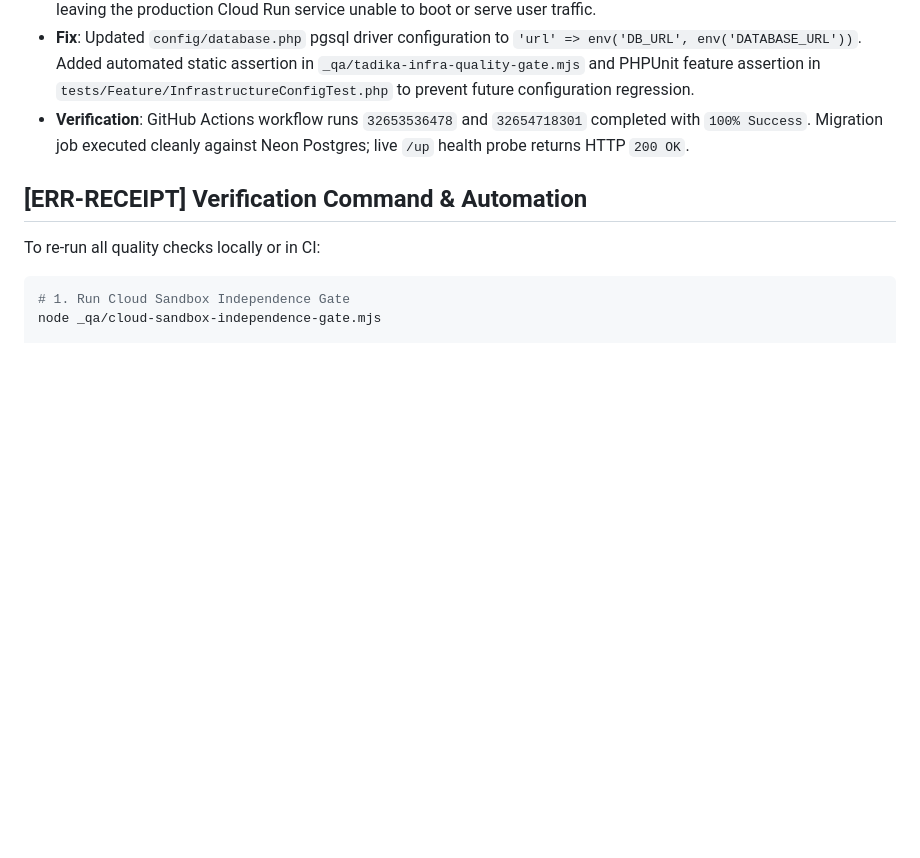
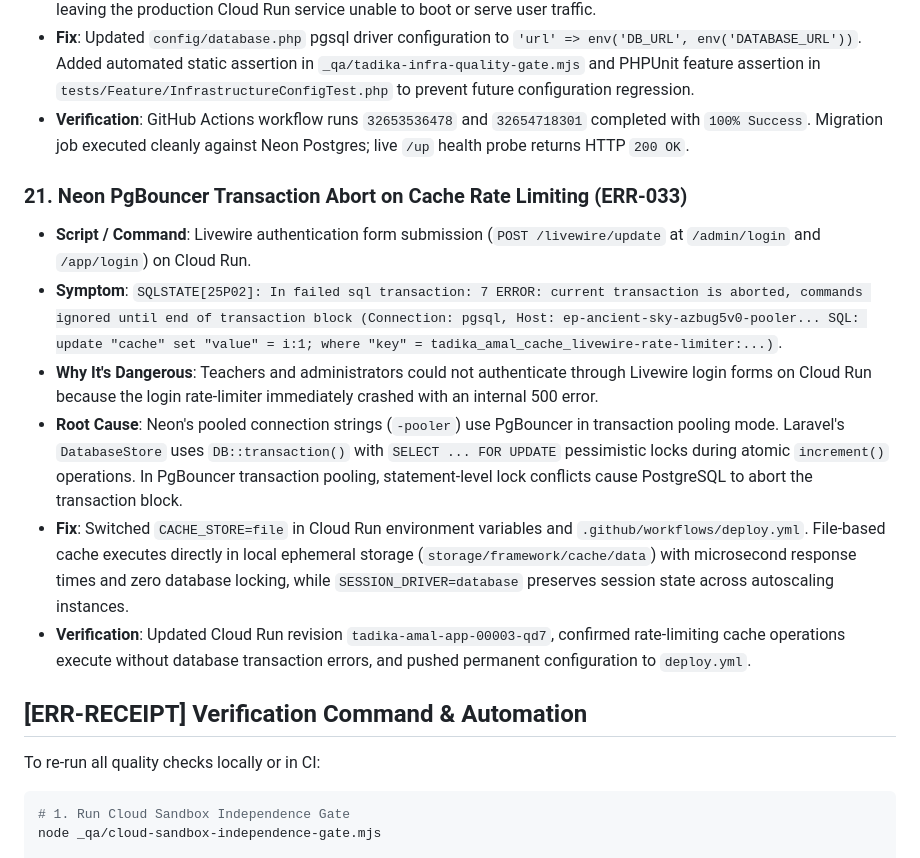
Before and after one commit to arhsmoque2/tadika-amal-app, a Markdown page: errors-fixes.md, the part around one of its changes. Rendered like a GitHub page; blank space fills up the shorter version.

Commit message:
docs: record ERR-033 Neon PgBouncer transaction abort failure capsule in errors-fixes.md

```diff
--- a/errors-fixes.md
+++ b/errors-fixes.md
@@ -105,6 +106,14 @@
 - **Why It's Dangerous**: Deployment pipeline could not apply schema changes or seeders to Neon Serverless PostgreSQL, leaving the production Cloud Run service unable to boot or serve user traffic.
 - **Fix**: Updated `config/database.php` pgsql driver configuration to `'url' => env('DB_URL', env('DATABASE_URL'))`. Added automated static assertion in `_qa/tadika-infra-quality-gate.mjs` and PHPUnit feature assertion in `tests/Feature/InfrastructureConfigTest.php` to prevent future configuration regression.
 - **Verification**: GitHub Actions workflow runs `32653536478` and `32654718301` completed with `100% Success`. Migration job executed cleanly against Neon Postgres; live `/up` health probe returns HTTP `200 OK`.
+
+### 21. Neon PgBouncer Transaction Abort on Cache Rate Limiting (ERR-033)
+- **Script / Command**: Livewire authentication form submission (`POST /livewire/update` at `/admin/login` and `/app/login`) on Cloud Run.
+- **Symptom**: `SQLSTATE[25P02]: In failed sql transaction: 7 ERROR: current transaction is aborted, commands ignored until end of transaction block (Connection: pgsql, Host: ep-ancient-sky-azbug5v0-pooler... SQL: update "cache" set "value" = i:1; where "key" = tadika_amal_cache_livewire-rate-limiter:...)`.
+- **Why It's Dangerous**: Teachers and administrators could not authenticate through Livewire login forms on Cloud Run because the login rate-limiter immediately crashed with an internal 500 error.
+- **Root Cause**: Neon's pooled connection strings (`-pooler`) use PgBouncer in transaction pooling mode. Laravel's `DatabaseStore` uses `DB::transaction()` with `SELECT ... FOR UPDATE` pessimistic locks during atomic `increment()` operations. In PgBouncer transaction pooling, statement-level lock conflicts cause PostgreSQL to abort the transaction block.
+- **Fix**: Switched `CACHE_STORE=file` in Cloud Run environment variables and `.github/workflows/deploy.yml`. File-based cache executes directly in local ephemeral storage (`storage/framework/cache/data`) with microsecond response times and zero database locking, while `SESSION_DRIVER=database` preserves session state across autoscaling instances.
+- **Verification**: Updated Cloud Run revision `tadika-amal-app-00003-qd7`, confirmed rate-limiting cache operations execute without database transaction errors, and pushed permanent configuration to `deploy.yml`.
 
 ## [ERR-RECEIPT] Verification Command & Automation
 
```
Also changed, not shown: other parts of errors-fixes.md (+1 -0 lines).
